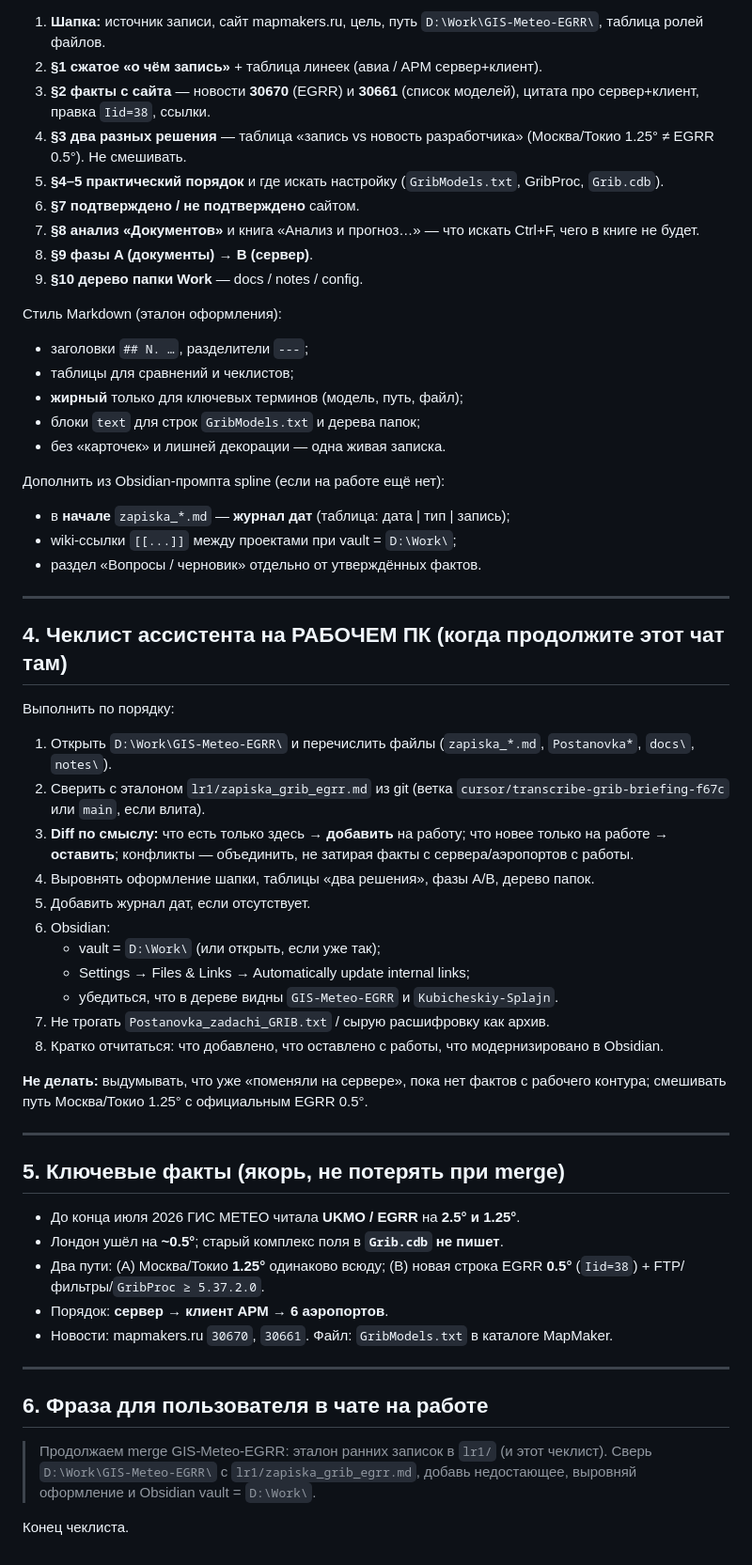
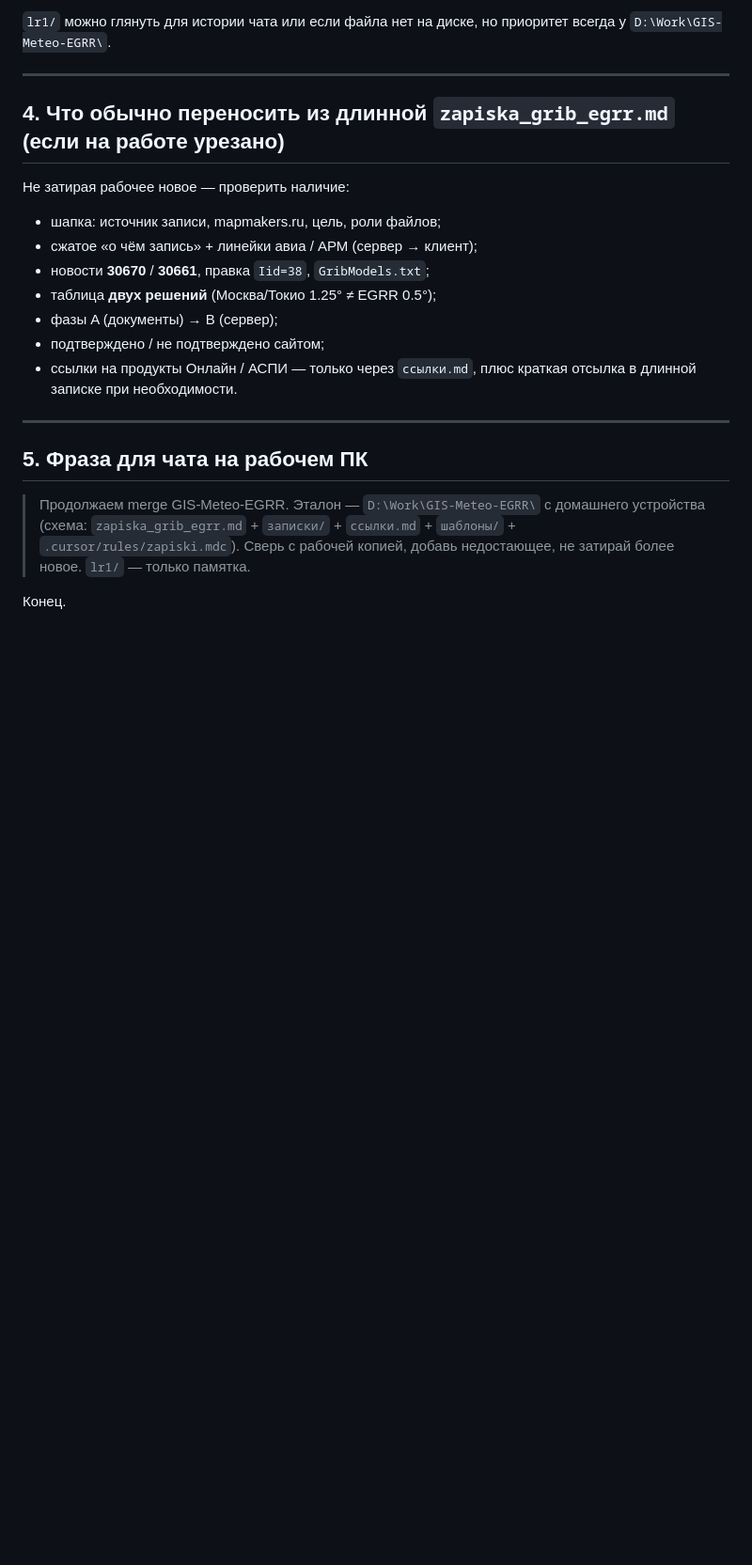
Before and after one commit to Uladislaus/Computer-systems-and-networks, a Markdown page: lr1/SYNC_GIS_Meteo_EGRR_dlya_rabochego_PK.md, the part around one of its changes. Shown at 94% size. Drawn GitHub-style; blank space fills up the shorter version.

````diff
--- a/lr1/SYNC_GIS_Meteo_EGRR_dlya_rabochego_PK.md
+++ b/lr1/SYNC_GIS_Meteo_EGRR_dlya_rabochego_PK.md
@@ -54,62 +64,24 @@ D:\Work\                          ← vault Obsidian (вариант A, пред
 
-1. **Шапка:** источник записи, сайт mapmakers.ru, цель, путь `D:\Work\GIS-Meteo-EGRR\`, таблица ролей файлов.
-2. **§1 сжатое «о чём запись»** + таблица линеек (авиа / АРМ сервер+клиент).
-3. **§2 факты с сайта** — новости **30670** (EGRR) и **30661** (список моделей), цитата про сервер+клиент, правка `Iid=38`, ссылки.
-4. **§3 два разных решения** — таблица «запись vs новость разработчика» (Москва/Токио 1.25° ≠ EGRR 0.5°). Не смешивать.
-5. **§4–5 практический порядок** и где искать настройку (`GribModels.txt`, GribProc, `Grib.cdb`).
-6. **§7 подтверждено / не подтверждено** сайтом.
-7. **§8 анализ «Документов»** и книга «Анализ и прогноз…» — что искать Ctrl+F, чего в книге не будет.
-8. **§9 фазы A (документы) → B (сервер)**.
-9. **§10 дерево папки Work** — docs / notes / config.
-
-Стиль Markdown (эталон оформления):
-
-- заголовки `## N. …`, разделители `---`;
-- таблицы для сравнений и чеклистов;
-- **жирный** только для ключевых терминов (модель, путь, файл);
-- блоки ```text``` для строк `GribModels.txt` и дерева папок;
-- без «карточек» и лишней декорации — одна живая записка.
-
-Дополнить из Obsidian-промпта spline (если на работе ещё нет):
-
-- в **начале** `zapiska_*.md` — **журнал дат** (таблица: дата | тип | запись);
-- wiki-ссылки `[[...]]` между проектами при vault = `D:\Work\`;
-- раздел «Вопросы / черновик» отдельно от утверждённых фактов.
+`lr1/` можно глянуть для истории чата или если файла нет на диске, но приоритет всегда у `D:\Work\GIS-Meteo-EGRR\`.
 
 ---
 
-## 4. Чеклист ассистента на РАБОЧЕМ ПК (когда продолжите этот чат там)
+## 4. Что обычно переносить из длинной `zapiska_grib_egrr.md` (если на работе урезано)
 
-Выполнить по порядку:
+Не затирая рабочее новое — проверить наличие:
 
-1. Открыть `D:\Work\GIS-Meteo-EGRR\` и перечислить файлы (`zapiska_*.md`, `Postanovka*`, `docs\`, `notes\`).
-2. Сверить с эталоном `lr1/zapiska_grib_egrr.md` из git (ветка `cursor/transcribe-grib-briefing-f67c` или `main`, если влита).
-3. **Diff по смыслу:** что есть только здесь → **добавить** на работу; что новее только на работе → **оставить**; конфликты — объединить, не затирая факты с сервера/аэропортов с работы.
-4. Выровнять оформление шапки, таблицы «два решения», фазы A/B, дерево папок.
-5. Добавить журнал дат, если отсутствует.
-6. Obsidian:
-   - vault = `D:\Work\` (или открыть, если уже так);
-   - Settings → Files & Links → Automatically update internal links;
-   - убедиться, что в дереве видны `GIS-Meteo-EGRR` и `Kubicheskiy-Splajn`.
-7. Не трогать `Postanovka_zadachi_GRIB.txt` / сырую расшифровку как архив.
-8. Кратко отчитаться: что добавлено, что оставлено с работы, что модернизировано в Obsidian.
-
-**Не делать:** выдумывать, что уже «поменяли на сервере», пока нет фактов с рабочего контура; смешивать путь Москва/Токио 1.25° с официальным EGRR 0.5°.
+- шапка: источник записи, mapmakers.ru, цель, роли файлов;
+- сжатое «о чём запись» + линейки авиа / АРМ (сервер → клиент);
+- новости **30670** / **30661**, правка `Iid=38`, `GribModels.txt`;
+- таблица **двух решений** (Москва/Токио 1.25° ≠ EGRR 0.5°);
+- фазы A (документы) → B (сервер);
+- подтверждено / не подтверждено сайтом;
+- ссылки на продукты Онлайн / АСПИ — только через `ссылки.md`, плюс краткая отсылка в длинной записке при необходимости.
 
 ---
 
-## 5. Ключевые факты (якорь, не потерять при merge)
+## 5. Фраза для чата на рабочем ПК
 
-- До конца июля 2026 ГИС МЕТЕО читала **UKMO / EGRR** на **2.5° и 1.25°**.
-- Лондон ушёл на **~0.5°**; старый комплекс поля в **`Grib.cdb` не пишет**.
-- Два пути: (A) Москва/Токио **1.25°** одинаково всюду; (B) новая строка EGRR **0.5°** (`Iid=38`) + FTP/фильтры/`GribProc ≥ 5.37.2.0`.
-- Порядок: **сервер → клиент АРМ → 6 аэропортов**.
-- Новости: mapmakers.ru `30670`, `30661`. Файл: `GribModels.txt` в каталоге MapMaker.
+> Продолжаем merge GIS-Meteo-EGRR. Эталон — `D:\Work\GIS-Meteo-EGRR\` с домашнего устройства (схема: `zapiska_grib_egrr.md` + `записки/` + `ссылки.md` + `шаблоны/` + `.cursor/rules/zapiski.mdc`). Сверь с рабочей копией, добавь недостающее, не затирай более новое. `lr1/` — только памятка.
 
----
-
-## 6. Фраза для пользователя в чате на работе
-
-> Продолжаем merge GIS-Meteo-EGRR: эталон ранних записок в `lr1/` (и этот чеклист). Сверь `D:\Work\GIS-Meteo-EGRR\` с `lr1/zapiska_grib_egrr.md`, добавь недостающее, выровняй оформление и Obsidian vault = `D:\Work\`.
-
-Конец чеклиста.
+Конец.
````
Also changed, not shown: other parts of lr1/SYNC_GIS_Meteo_EGRR_dlya_rabochego_PK.md (+46 -36 lines).
